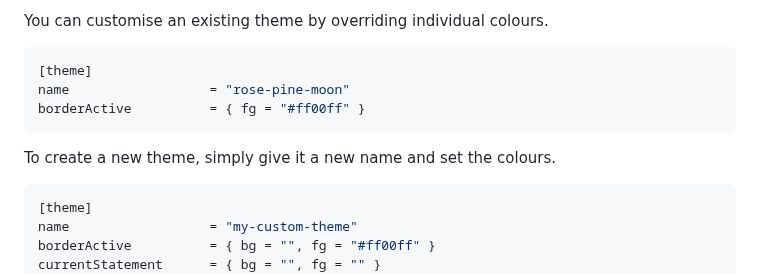
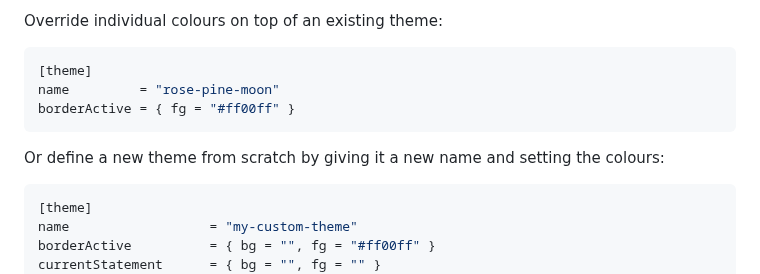
Before and after one commit to wheelibin/qrypad, a Markdown page: README.md, the part around one of its changes. GitHub-like rendering.

````diff
--- a/README.md
+++ b/README.md
@@ -169,13 +173,13 @@ name = "kanagawa-wave"
 
-You can customise an existing theme by overriding individual colours.
+Override individual colours on top of an existing theme:
 
 ```toml
 [theme]
-name                  = "rose-pine-moon"
-borderActive          = { fg = "#ff00ff" }
+name         = "rose-pine-moon"
+borderActive = { fg = "#ff00ff" }
 ```
 
-To create a new theme, simply give it a new name and set the colours.
+Or define a new theme from scratch by giving it a new name and setting the colours:
 
 ```toml
 [theme]
````
Also changed, not shown: other parts of README.md (+87 -83 lines), header.png, 1 other file.
